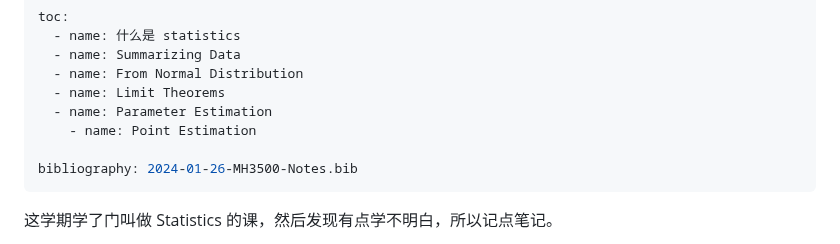
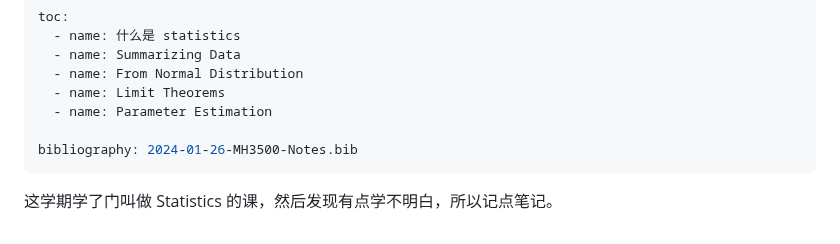
Before and after one commit to pufanyi/pufanyi.github.io, a Markdown page: _posts/2024-01-26-MH3500-Notes.md, the part around the change. Drawn GitHub-style.

Commit message:
Remove Point Estimation from Parameter Estimation section

```diff
--- a/_posts/2024-01-26-MH3500-Notes.md
+++ b/_posts/2024-01-26-MH3500-Notes.md
@@ -23,7 +23,6 @@ toc:
   - name: From Normal Distribution
   - name: Limit Theorems
   - name: Parameter Estimation
-    - name: Point Estimation
 
 bibliography: 2024-01-26-MH3500-Notes.bib
 ---
```
